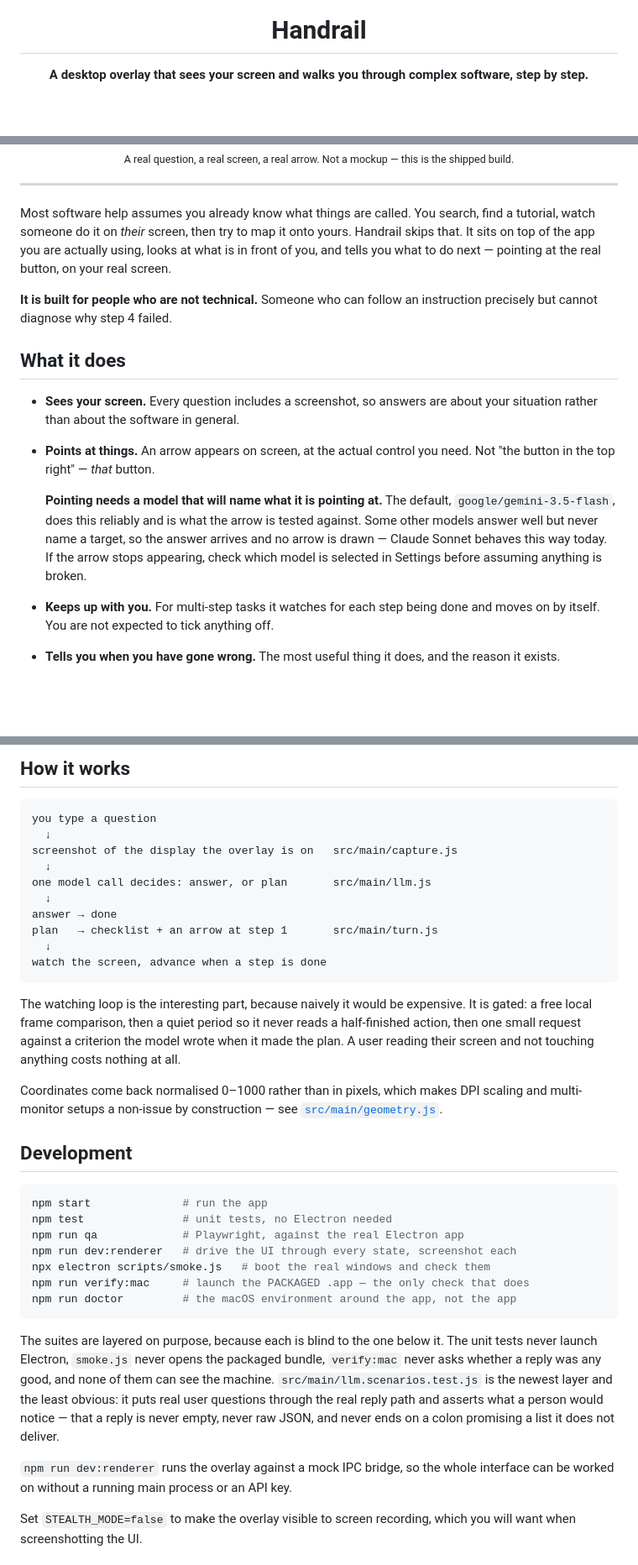
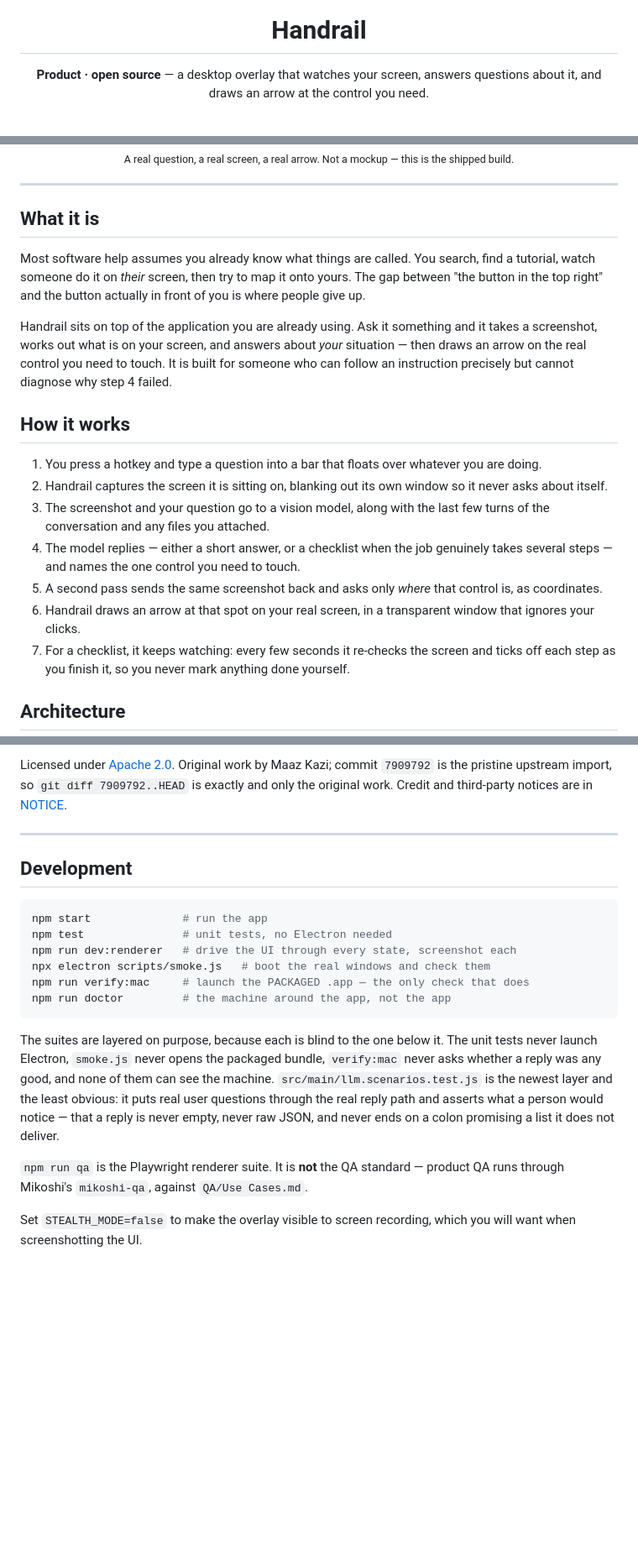
Before and after one commit to M19K/handrail, a Markdown page: README.md, 3 parts joined by grey strips. Shown at 84% size. Rendered like a GitHub page; blank space fills up the shorter version.

````diff
--- a/README.md
+++ b/README.md
@@ -4,7 +4,7 @@
 
 # Handrail
 
-**A desktop overlay that sees your screen and walks you through complex software, step by step.**
+**Product · open source** — a desktop overlay that watches your screen, answers questions about it, and draws an arrow at the control you need.
 
 <br>
 
@@ -16,30 +16,28 @@
 
 ---
 
+## What it is
+
 Most software help assumes you already know what things are called. You search,
 find a tutorial, watch someone do it on *their* screen, then try to map it onto
-yours. Handrail skips that. It sits on top of the app you are actually using,
-looks at what is in front of you, and tells you what to do next — pointing at
-the real button, on your real screen.
+yours. The gap between "the button in the top right" and the button actually in
+front of you is where people give up.
 
-**It is built for people who are not technical.** Someone who can follow an
-instruction precisely but cannot diagnose why step 4 failed.
+Handrail sits on top of the application you are already using. Ask it something
+and it takes a screenshot, works out what is on your screen, and answers about
+*your* situation — then draws an arrow on the real control you need to touch.
+It is built for someone who can follow an instruction precisely but cannot
+diagnose why step 4 failed.
 
-## What it does
+## How it works
 
-- **Sees your screen.** Every question includes a screenshot, so answers are
-  about your situation rather than about the software in general.
-- **Points at things.** An arrow appears on screen, at the actual control you
-  need. Not "the button in the top right" — *that* button.
+1. You press a hotkey and type a question into a bar that floats over whatever you are doing.
+2. Handrail captures the screen it is sitting on, blanking out its own window so it never asks about itself.
+3. The screenshot and your question go to a vision model, along with the last few turns of the conversation and any files you attached.
+4. The model replies — either a short answer, or a checklist when the job genuinely takes several steps — and names the one control you need to touch.
+5. A second pass sends the same screenshot back and asks only *where* that control is, as coordinates.
+6. Handrail draws an arrow at that spot on your real screen, in a transparent window that ignores your clicks.
+7. For a checklist, it keeps watching: every few seconds it re-checks the screen and ticks off each step as you finish it, so you never mark anything done yourself.
 
-  **Pointing needs a model that will name what it is pointing at.** The default,
-  `google/gemini-3.5-flash`, does this reliably and is what the arrow is tested
-  against. Some other models answer well but never name a target, so the answer
-  arrives and no arrow is drawn — Claude Sonnet behaves this way today. If the
-  arrow stops appearing, check which model is selected in Settings before
-  assuming anything is broken.
-- **Keeps up with you.** For multi-step tasks it watches for each step being
-  done and moves on by itself. You are not expected to tick anything off.
-- **Tells you when you have gone wrong.** The most useful thing it does, and
-  the reason it exists.
+## Architecture
 
@@ -157,39 +142,20 @@ willing to do those two clicks once. See [PLATFORM.md](PLATFORM.md).
 
-## How it works
+Licensed under [Apache 2.0](LICENSE). Original work by Maaz Kazi; commit
+`7909792` is the pristine upstream import, so `git diff 7909792..HEAD` is
+exactly and only the original work. Credit and third-party notices are in
+[NOTICE](NOTICE).
 
-```
-you type a question
-  ↓
-screenshot of the display the overlay is on   src/main/capture.js
-  ↓
-one model call decides: answer, or plan       src/main/llm.js
-  ↓
-answer → done
-plan   → checklist + an arrow at step 1       src/main/turn.js
-  ↓
-watch the screen, advance when a step is done
-```
-
-The watching loop is the interesting part, because naively it would be
-expensive. It is gated: a free local frame comparison, then a quiet period so
-it never reads a half-finished action, then one small request against a
-criterion the model wrote when it made the plan. A user reading their screen
-and not touching anything costs nothing at all.
-
-Coordinates come back normalised 0–1000 rather than in pixels, which makes DPI
-scaling and multi-monitor setups a non-issue by construction — see
-[`src/main/geometry.js`](src/main/geometry.js).
+---
 
 ## Development
 
 ```bash
 npm start              # run the app
 npm test               # unit tests, no Electron needed
-npm run qa             # Playwright, against the real Electron app
 npm run dev:renderer   # drive the UI through every state, screenshot each
 npx electron scripts/smoke.js   # boot the real windows and check them
 npm run verify:mac     # launch the PACKAGED .app — the only check that does
-npm run doctor         # the macOS environment around the app, not the app
+npm run doctor         # the machine around the app, not the app
 ```
 
 The suites are layered on purpose, because each is blind to the one below it.
@@ -200,8 +166,8 @@ the least obvious: it puts real user questions through the real reply path and
 asserts what a person would notice — that a reply is never empty, never raw
 JSON, and never ends on a colon promising a list it does not deliver.
 
-`npm run dev:renderer` runs the overlay against a mock IPC bridge, so the whole
-interface can be worked on without a running main process or an API key.
+`npm run qa` is the Playwright renderer suite. It is **not** the QA standard —
+product QA runs through Mikoshi's `mikoshi-qa`, against `QA/Use Cases.md`.
 
 Set `STEALTH_MODE=false` to make the overlay visible to screen recording, which
 you will want when screenshotting the UI.
````
Also changed, not shown: other parts of README.md (+75 -105 lines).
